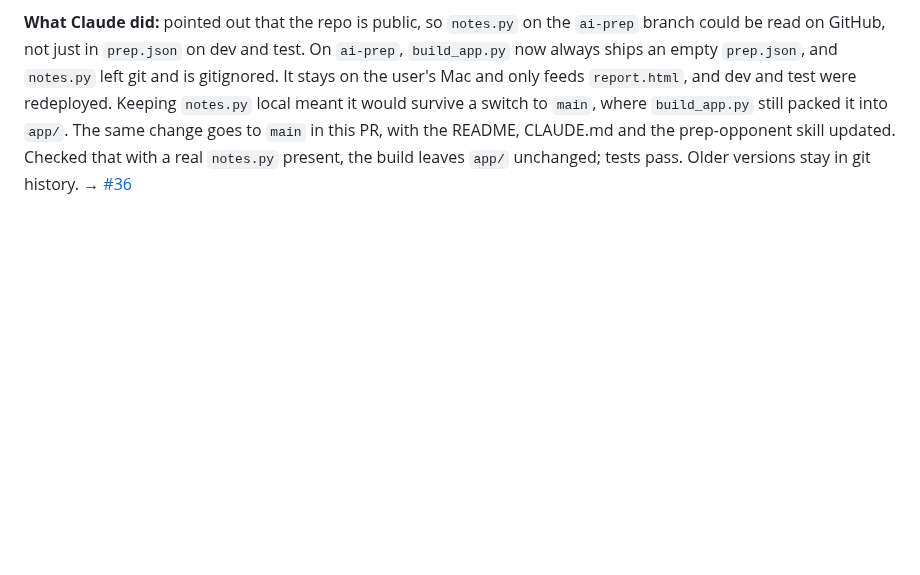
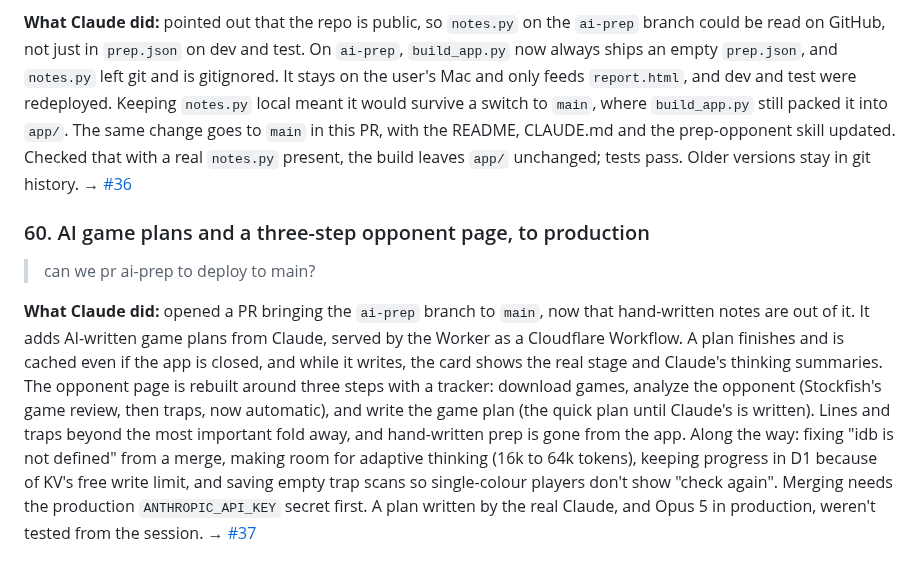
Before and after one commit to Checkmate-Prep/chess-coach, a Markdown page: docs/build-log.md, the part around the change. Rendered like a GitHub page; blank space fills up the shorter version.

Commit message:
Build log: AI game plans and the three-step opponent page (#37)
Co-Authored-By: Claude Opus 5.5 <noreply@anthropic.com>
Claude-Session: https://claude.ai/code/session_01K2CNWUEsd3wanAiJc71DpG

```diff
--- a/docs/build-log.md
+++ b/docs/build-log.md
@@ -565,3 +565,8 @@ It also flags that Stockfish's GPL licence is the one real legal grey area. Save
 > yes, make a PR from main
 
 **What Claude did:** pointed out that the repo is public, so `notes.py` on the `ai-prep` branch could be read on GitHub, not just in `prep.json` on dev and test. On `ai-prep`, `build_app.py` now always ships an empty `prep.json`, and `notes.py` left git and is gitignored. It stays on the user's Mac and only feeds `report.html`, and dev and test were redeployed. Keeping `notes.py` local meant it would survive a switch to `main`, where `build_app.py` still packed it into `app/`. The same change goes to `main` in this PR, with the README, CLAUDE.md and the prep-opponent skill updated. Checked that with a real `notes.py` present, the build leaves `app/` unchanged; tests pass. Older versions stay in git history. → [#36](https://github.com/Checkmate-Prep/chess-coach/pull/36)
+
+### 60. AI game plans and a three-step opponent page, to production
+> can we pr ai-prep to deploy to main?
+
+**What Claude did:** opened a PR bringing the `ai-prep` branch to `main`, now that hand-written notes are out of it. It adds AI-written game plans from Claude, served by the Worker as a Cloudflare Workflow. A plan finishes and is cached even if the app is closed, and while it writes, the card shows the real stage and Claude's thinking summaries. The opponent page is rebuilt around three steps with a tracker: download games, analyze the opponent (Stockfish's game review, then traps, now automatic), and write the game plan (the quick plan until Claude's is written). Lines and traps beyond the most important fold away, and hand-written prep is gone from the app. Along the way: fixing "idb is not defined" from a merge, making room for adaptive thinking (16k to 64k tokens), keeping progress in D1 because of KV's free write limit, and saving empty trap scans so single-colour players don't show "check again". Merging needs the production `ANTHROPIC_API_KEY` secret first. A plan written by the real Claude, and Opus 5 in production, weren't tested from the session. → [#37](https://github.com/Checkmate-Prep/chess-coach/pull/37)
```
